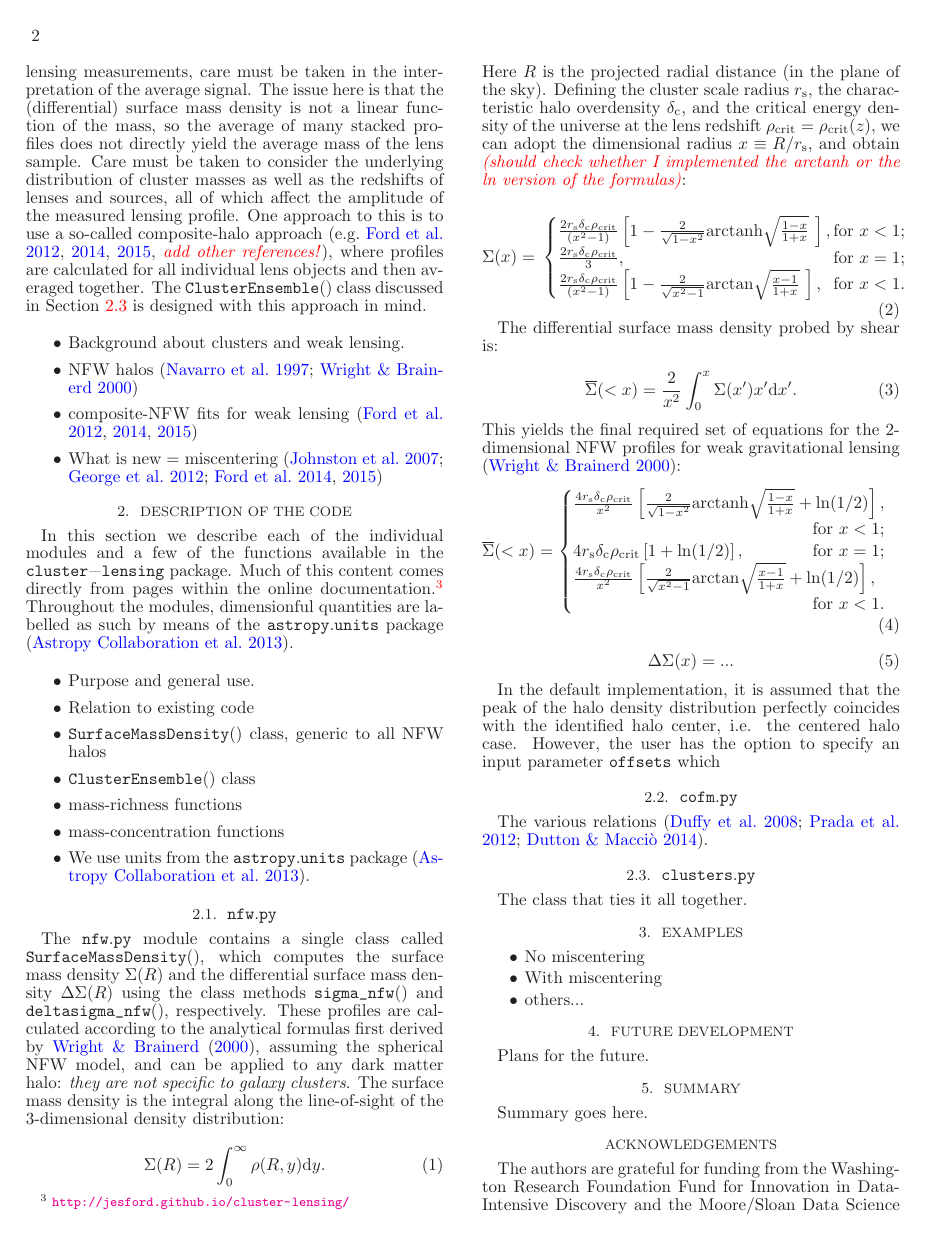
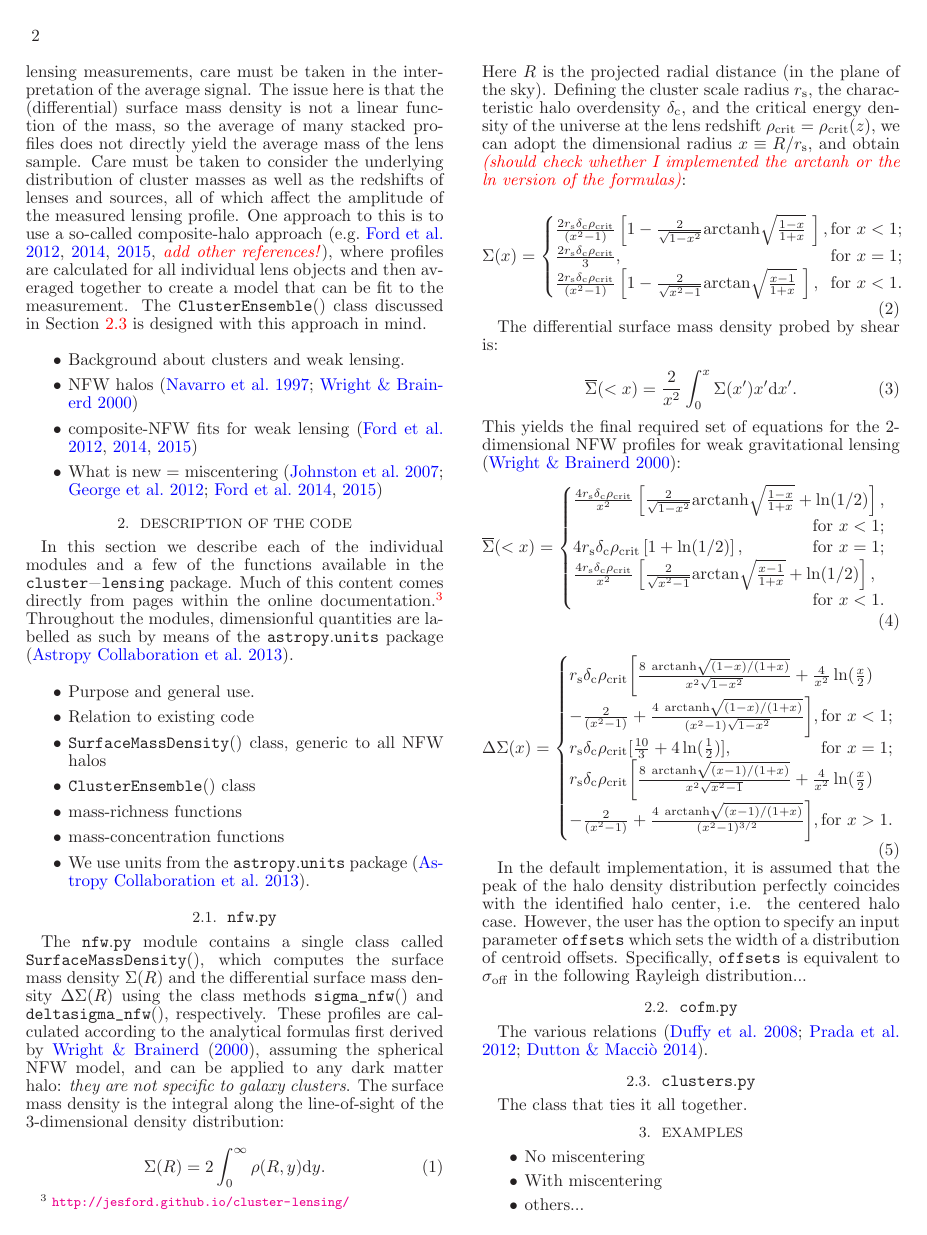
Before and after one commit to jesford/paper-on-cluster-lensing, a LaTeX document (clusterlensing.tex): page 2 of 3. Compiled offline with LaTeX, dvips and Ghostscript.

Commit message:
add delta sigma equations

```diff
--- a/clusterlensing.tex
+++ b/clusterlensing.tex
@@ -65,9 +65,9 @@ For stacked weak lensing measurements of galaxy clusters, an important source of
 
 The miscentering effect on the stacked weak lensing profile can be included in a proper modeling of the measurement, as done in \citet{Johnston07, George12, Ford14, Ford15}. The inclusion of this effect commonly assumes a form for the distribution of offsets, such as a Rayleigh distribution (or, equivalently, a 2D Gaussian in the plane of the sky), which is convolved with the centered profile. Software for performing the integrations for the miscentered weak lensing profiles was developed in order to produce results in \citet{Ford14, Ford15}, and has recently been publicly released to the astronomical community.\footnote{\url{https://github.com/jesford/cluster-lensing}}
 
-When many different gravitational lenses are stacked, as is usually necessary to increase signal-to-noise for weak lensing measurements, care must be taken in the interpretation of the average signal. The issue here is that the (differential) surface mass density is not a linear function of the mass, so the average of many stacked profiles does not directly yield the average mass of the lens sample. Care must be taken to consider the underlying distribution of cluster masses as well as the redshifts of lenses and sources, all of which affect the amplitude of the measured lensing profile. One approach to this is to use a so-called composite-halo approach \citep[e.g.][\attn{add other references!}]{Ford12, Ford14, Ford15}, where profiles are calculated for all individual lens objects and then averaged together. The \code{ClusterEnsemble()} class discussed in Section \ref{clusters} is designed with this approach in mind.
+When many different gravitational lenses are stacked, as is usually necessary to increase signal-to-noise for weak lensing measurements, care must be taken in the interpretation of the average signal. The issue here is that the (differential) surface mass density is not a linear function of the mass, so the average of many stacked profiles does not directly yield the average mass of the lens sample. Care must be taken to consider the underlying distribution of cluster masses as well as the redshifts of lenses and sources, all of which affect the amplitude of the measured lensing profile. One approach to this is to use a so-called composite-halo approach \citep[e.g.][\attn{add other references!}]{Ford12, Ford14, Ford15}, where profiles are calculated for all individual lens objects and then averaged together to create a model that can be fit to the measurement. The \code{ClusterEnsemble()} class discussed in Section \ref{clusters} is designed with this approach in mind.
 
-\begin{itemize} %\itemsep -2pt
+\begin{itemize}
 \item Background about clusters and weak lensing.
 \item NFW halos \citep{nfw97, Wright00}
 \item composite-NFW fits for weak lensing \citep{Ford12, Ford14, Ford15}
@@ -127,10 +127,17 @@ This yields the final required set of equations for the 2-dimensional NFW profil
    \end{equation}
 
 \begin{equation}
-\Delta\Sigma(x) = ...
+%\begin{split}
+\Delta\Sigma(x) =
+    \begin{cases}
+    r_{\rm s} \delta_{\rm c} \rho_{\rm crit} \bigg[ \frac{8\ {\rm arctanh}\sqrt{(1 - x)/(1 + x)}}{x^2 \sqrt{1 - x^2}} + \frac{4}{x^2}\ln(\frac{x}{2}) \\ - \frac{2}{(x^2 - 1)} + \frac{4\ {\rm arctanh}\sqrt{(1 - x)/(1 + x)}}{(x^2 - 1) \sqrt{1 - x^2}} \bigg], \hfill \text{for } x < 1; \\
+    r_{\rm s} \delta_{\rm c} \rho_{\rm crit} [ \frac{10}{3} + 4 \ln(\frac{1}{2}) ], \hfill \text{for } x = 1; \\
+    r_{\rm s} \delta_{\rm c} \rho_{\rm crit} \bigg[ \frac{8\ {\rm arctanh}\sqrt{(x - 1)/(1 + x)}}{x^2 \sqrt{x^2 - 1}} + \frac{4}{x^2}\ln(\frac{x}{2}) \\ - \frac{2}{(x^2 - 1)} + \frac{4\ {\rm arctanh}\sqrt{(x - 1)/(1 + x)}}{(x^2 - 1)^{3/2}} \bigg], \hfill \text{for } x > 1.
+    \end{cases}
+%\end{split}
 \end{equation}
 
-In the default implementation, it is assumed that the peak of the halo density distribution perfectly coincides with the identified halo center, i.e. the centered halo case. However, the user has the option to specify an input parameter \code{offsets} which
+In the default implementation, it is assumed that the peak of the halo density distribution perfectly coincides with the identified halo center, i.e. the centered halo case. However, the user has the option to specify an input parameter \code{offsets} which sets the width of a distribution of centroid offsets. Specifically, \code{offsets} is equivalent to $\sigma_{\rm off}$ in the following Rayleigh distribution...
 
 \subsection{\normalfont{\code{cofm.py}}}
 The various relations \citep{Duffy08, Prada12, Dutton14}.
```
Also changed, not shown: clusterlensing.tex (6 more changed lines).
